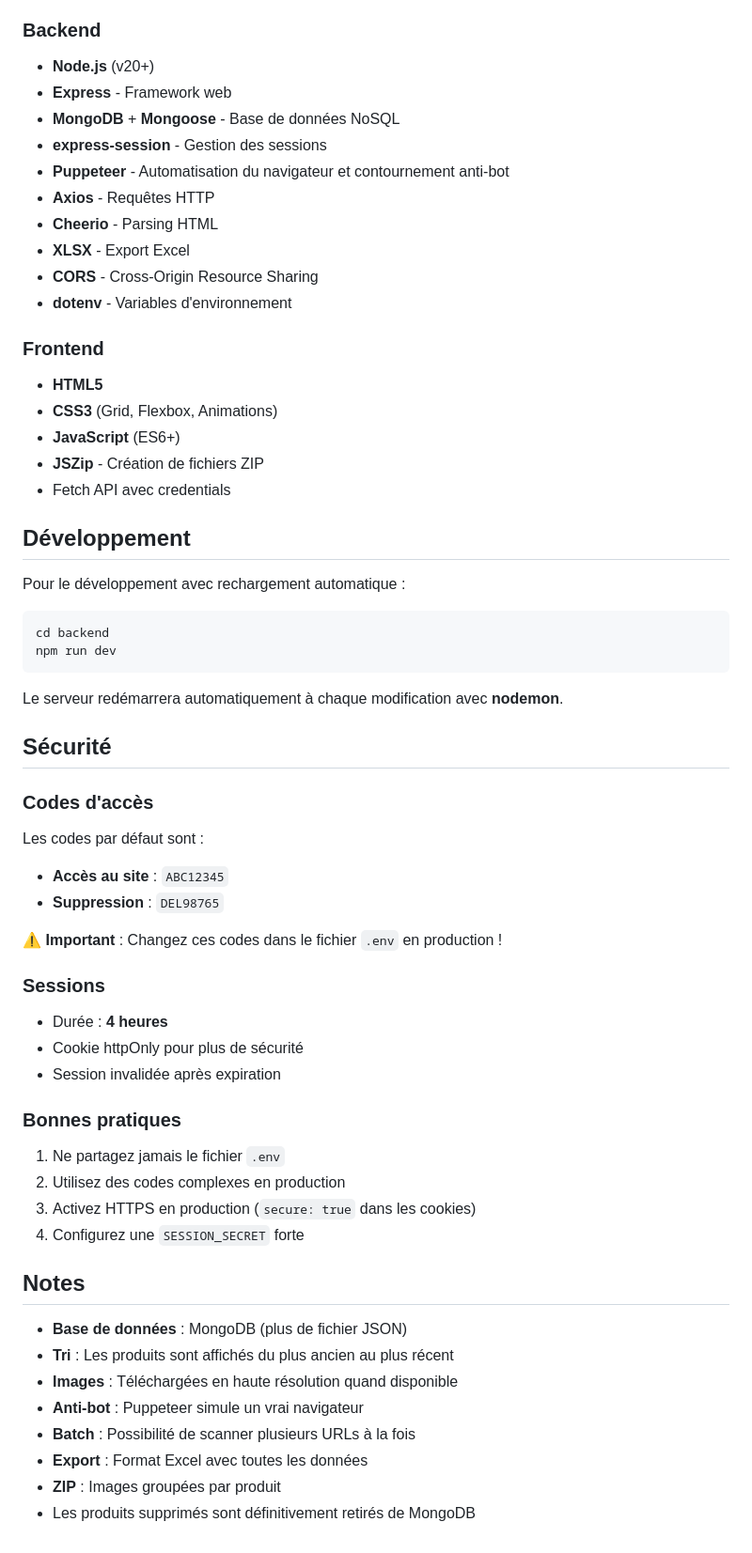
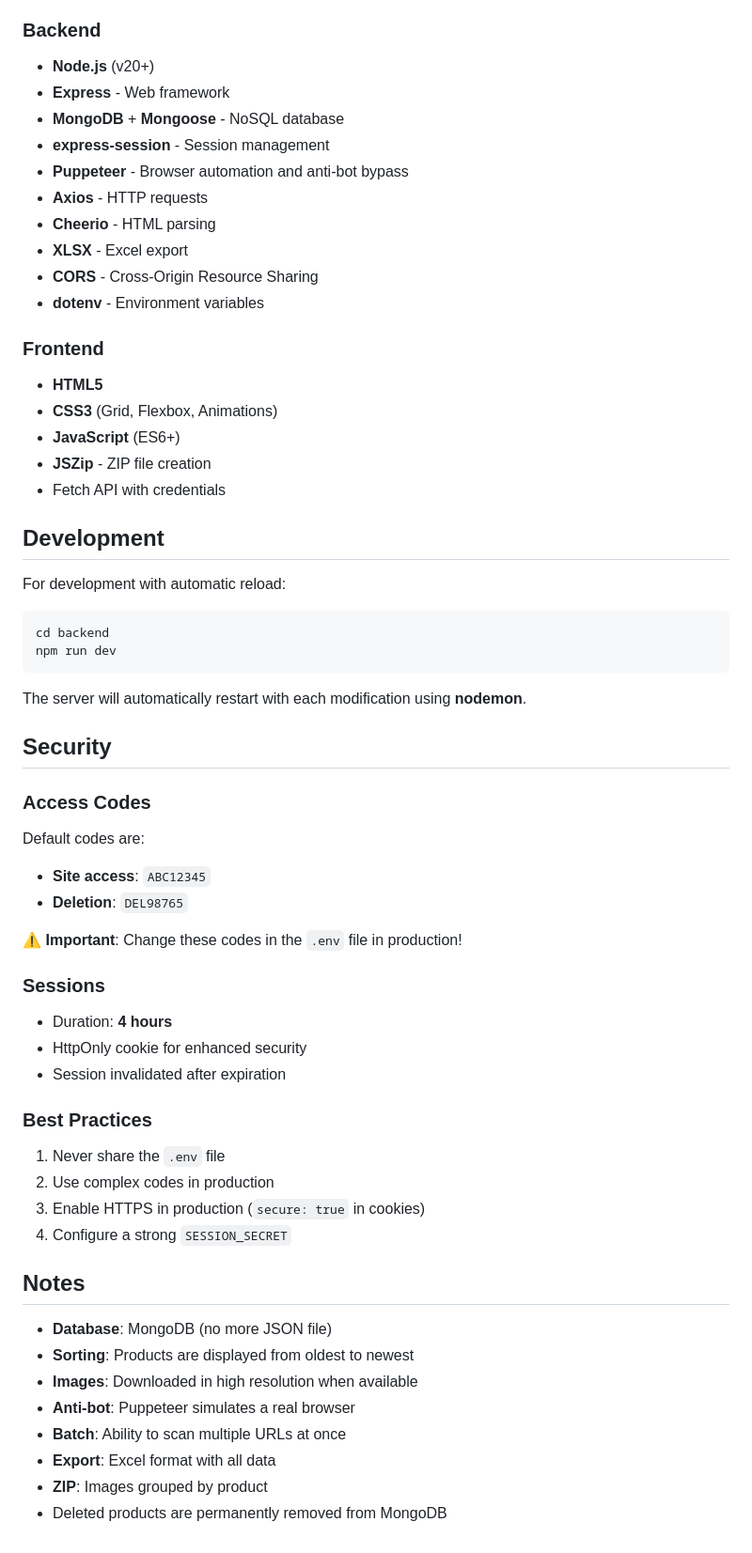
Before and after one commit to antomth971/infos-products, a Markdown page: README.md, the part around the change printed below. Shown: that part at 94% size. GitHub-like rendering.

````diff
--- a/README.md
+++ b/README.md
@@ -334,61 +334,61 @@ Vérifie l'état du serveur.
 
 ### Backend
 - **Node.js** (v20+)
-- **Express** - Framework web
-- **MongoDB** + **Mongoose** - Base de données NoSQL
-- **express-session** - Gestion des sessions
-- **Puppeteer** - Automatisation du navigateur et contournement anti-bot
-- **Axios** - Requêtes HTTP
-- **Cheerio** - Parsing HTML
-- **XLSX** - Export Excel
+- **Express** - Web framework
+- **MongoDB** + **Mongoose** - NoSQL database
+- **express-session** - Session management
+- **Puppeteer** - Browser automation and anti-bot bypass
+- **Axios** - HTTP requests
+- **Cheerio** - HTML parsing
+- **XLSX** - Excel export
 - **CORS** - Cross-Origin Resource Sharing
-- **dotenv** - Variables d'environnement
+- **dotenv** - Environment variables
 
 ### Frontend
 - **HTML5**
 - **CSS3** (Grid, Flexbox, Animations)
 - **JavaScript** (ES6+)
-- **JSZip** - Création de fichiers ZIP
-- Fetch API avec credentials
+- **JSZip** - ZIP file creation
+- Fetch API with credentials
 
-## Développement
+## Development
 
-Pour le développement avec rechargement automatique :
+For development with automatic reload:
 
 ```bash
 cd backend
 npm run dev
 ```
 
-Le serveur redémarrera automatiquement à chaque modification avec **nodemon**.
+The server will automatically restart with each modification using **nodemon**.
 
-## Sécurité
+## Security
 
-### Codes d'accès
-Les codes par défaut sont :
-- **Accès au site** : `ABC12345`
-- **Suppression** : `DEL98765`
+### Access Codes
+Default codes are:
+- **Site access**: `ABC12345`
+- **Deletion**: `DEL98765`
 
-⚠️ **Important** : Changez ces codes dans le fichier `.env` en production !
+⚠️ **Important**: Change these codes in the `.env` file in production!
 
 ### Sessions
-- Durée : **4 heures**
-- Cookie httpOnly pour plus de sécurité
-- Session invalidée après expiration
+- Duration: **4 hours**
+- HttpOnly cookie for enhanced security
+- Session invalidated after expiration
 
-### Bonnes pratiques
-1. Ne partagez jamais le fichier `.env`
-2. Utilisez des codes complexes en production
-3. Activez HTTPS en production (`secure: true` dans les cookies)
-4. Configurez une `SESSION_SECRET` forte
+### Best Practices
+1. Never share the `.env` file
+2. Use complex codes in production
+3. Enable HTTPS in production (`secure: true` in cookies)
+4. Configure a strong `SESSION_SECRET`
 
 ## Notes
 
-- **Base de données** : MongoDB (plus de fichier JSON)
-- **Tri** : Les produits sont affichés du plus ancien au plus récent
-- **Images** : Téléchargées en haute résolution quand disponible
-- **Anti-bot** : Puppeteer simule un vrai navigateur
-- **Batch** : Possibilité de scanner plusieurs URLs à la fois
-- **Export** : Format Excel avec toutes les données
-- **ZIP** : Images groupées par produit
-- Les produits supprimés sont définitivement retirés de MongoDB
+- **Database**: MongoDB (no more JSON file)
+- **Sorting**: Products are displayed from oldest to newest
+- **Images**: Downloaded in high resolution when available
+- **Anti-bot**: Puppeteer simulates a real browser
+- **Batch**: Ability to scan multiple URLs at once
+- **Export**: Excel format with all data
+- **ZIP**: Images grouped by product
+- Deleted products are permanently removed from MongoDB
````
Also changed, not shown: other parts of README.md (+114 -114 lines).
